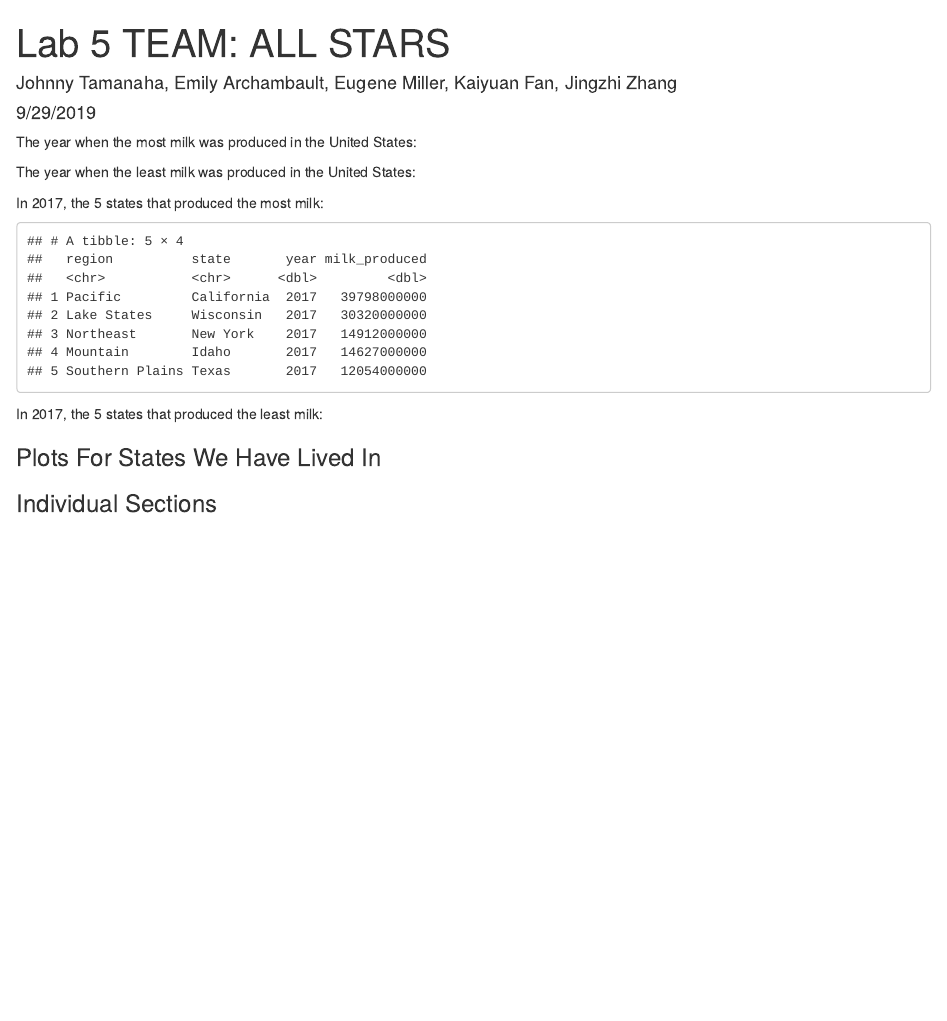
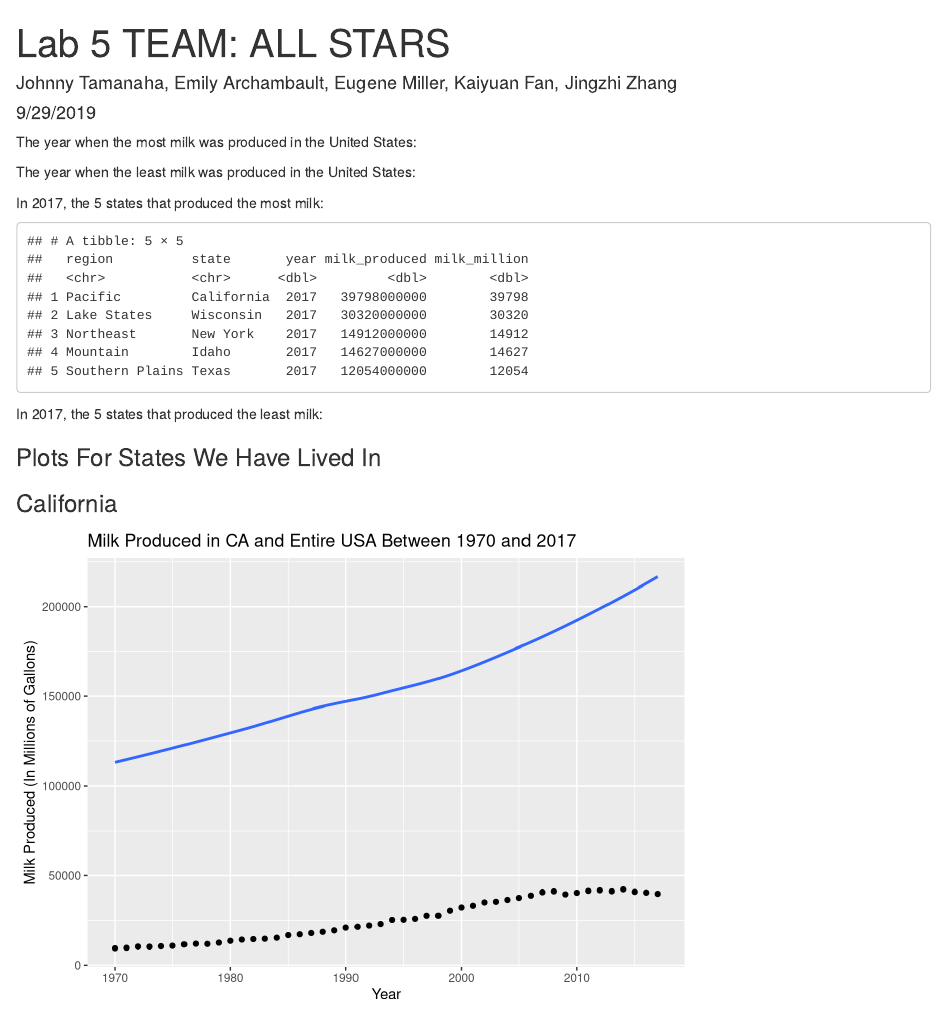
Before and after one commit to eugenemiller112/lab5, an R Markdown document (Lab5_ALLSTARS.Rmd): the page in a window 1100 px wide, from its top. Rendered offline with R 4.5, knitr and Pandoc, with nearby package versions.

Commit message:
Added California Plot

````diff
--- a/Lab5_ALLSTARS.Rmd
+++ b/Lab5_ALLSTARS.Rmd
@@ -42,8 +45,22 @@ In 2017, the 5 states that produced the least milk:
 
 
 ### Plots For States We Have Lived In
-```{r}
 
+### California
+```{r, echo = FALSE, message = FALSE}
+milkCA <- milk %>%
+  filter(state == 'California')
+
+milksum <- milk %>%
+  group_by(year) %>%
+  summarize('Milk produced in year:' , sum(milk_million))
+milkyears <- data.frame(milksum)
+
+ggplot() +
+  geom_point(data = milkCA, mapping = aes(x = year, y = milk_million)) +
+  geom_smooth(data = milkyears, mapping = aes(x = year, y = sum.milk_million.), se = FALSE) +
+  labs(x = "Year", y = "Milk Produced (In Millions of Gallons)", title = "Milk Produced in CA and Entire USA Between 1970 and 2017")
 ```
 
+
 ### Individual Sections
````
Also changed, not shown: Lab5_ALLSTARS.html, Lab5_ALLSTARS.Rmd (3 more changed lines).
